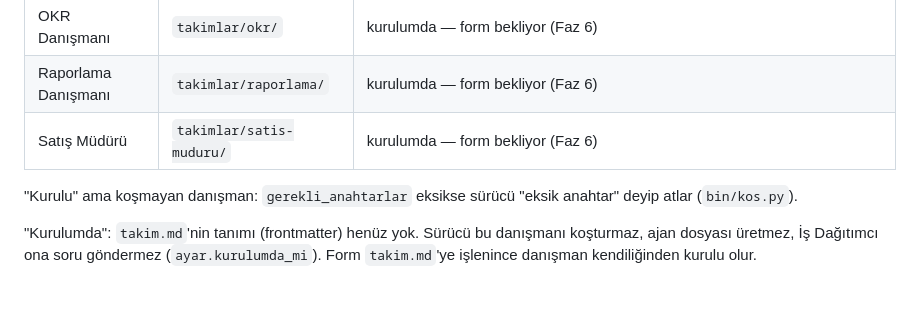
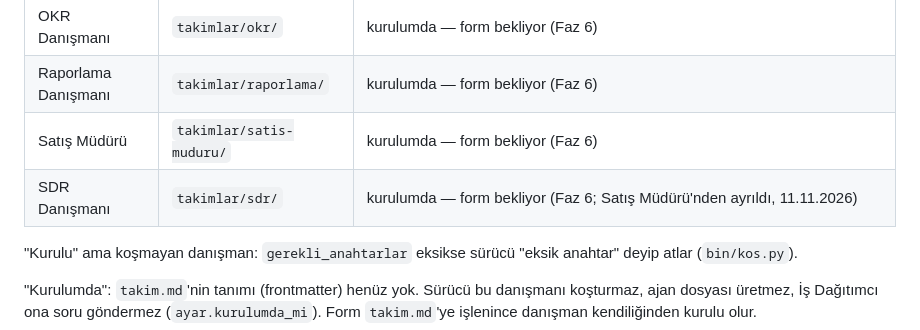
Before and after one commit to sOrcerercs/nove-kurul, a Markdown page: CLAUDE.md, the part around the change. Drawn GitHub-style; blank space fills up the shorter version.

```diff
--- a/CLAUDE.md
+++ b/CLAUDE.md
@@ -13,6 +13,7 @@
 | OKR Danışmanı | `takimlar/okr/` | kurulumda — form bekliyor (Faz 6) |
 | Raporlama Danışmanı | `takimlar/raporlama/` | kurulumda — form bekliyor (Faz 6) |
 | Satış Müdürü | `takimlar/satis-muduru/` | kurulumda — form bekliyor (Faz 6) |
+| SDR Danışmanı | `takimlar/sdr/` | kurulumda — form bekliyor (Faz 6; Satış Müdürü'nden ayrıldı, 11.11.2026) |
 
 "Kurulu" ama koşmayan danışman: `gerekli_anahtarlar` eksikse sürücü "eksik anahtar" deyip atlar (`bin/kos.py`).
 
```
Also changed, not shown: NOVE-KURULUM.md (+3 -3 lines), takimlar/sdr/takim.md (added, +1 -0 lines).
